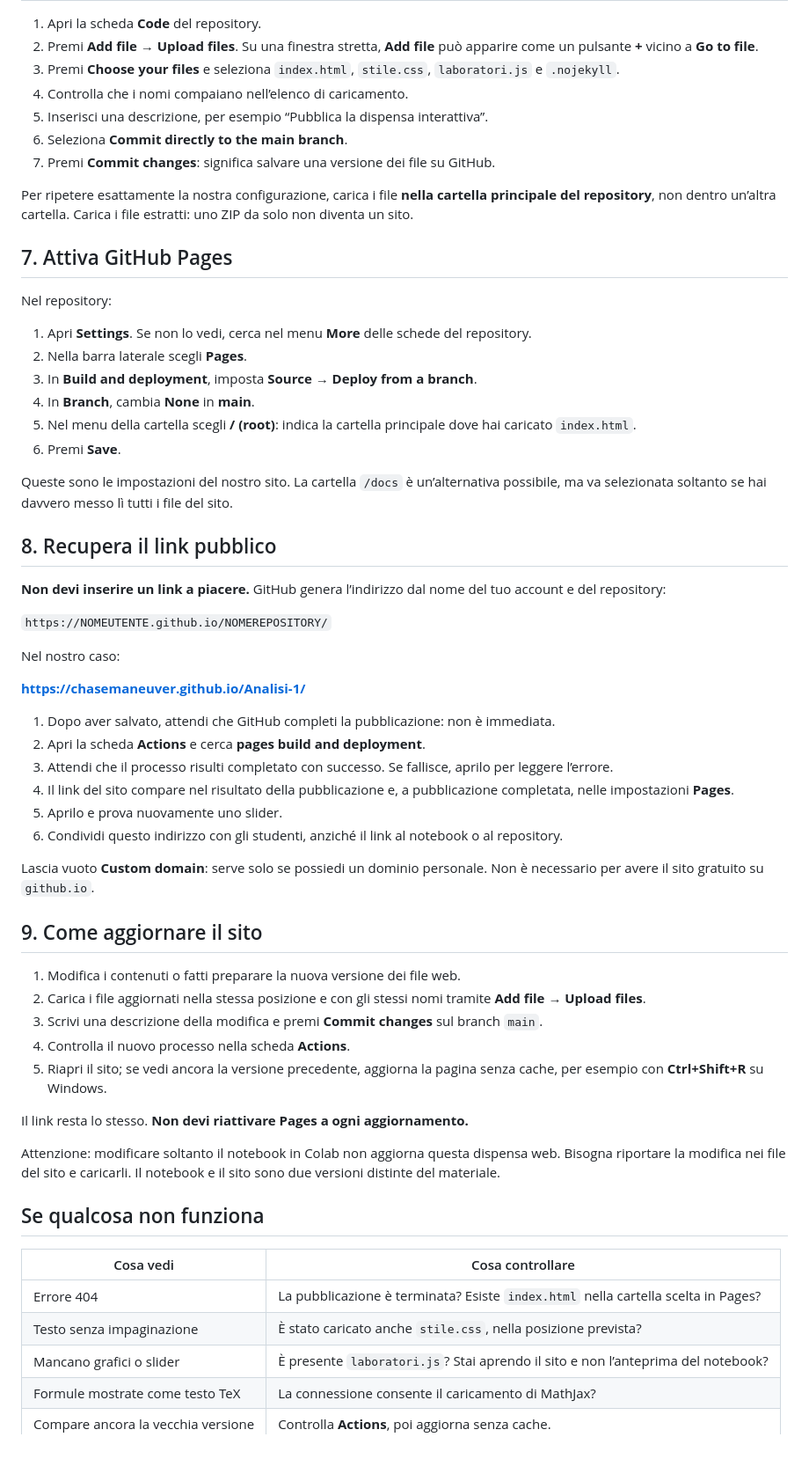
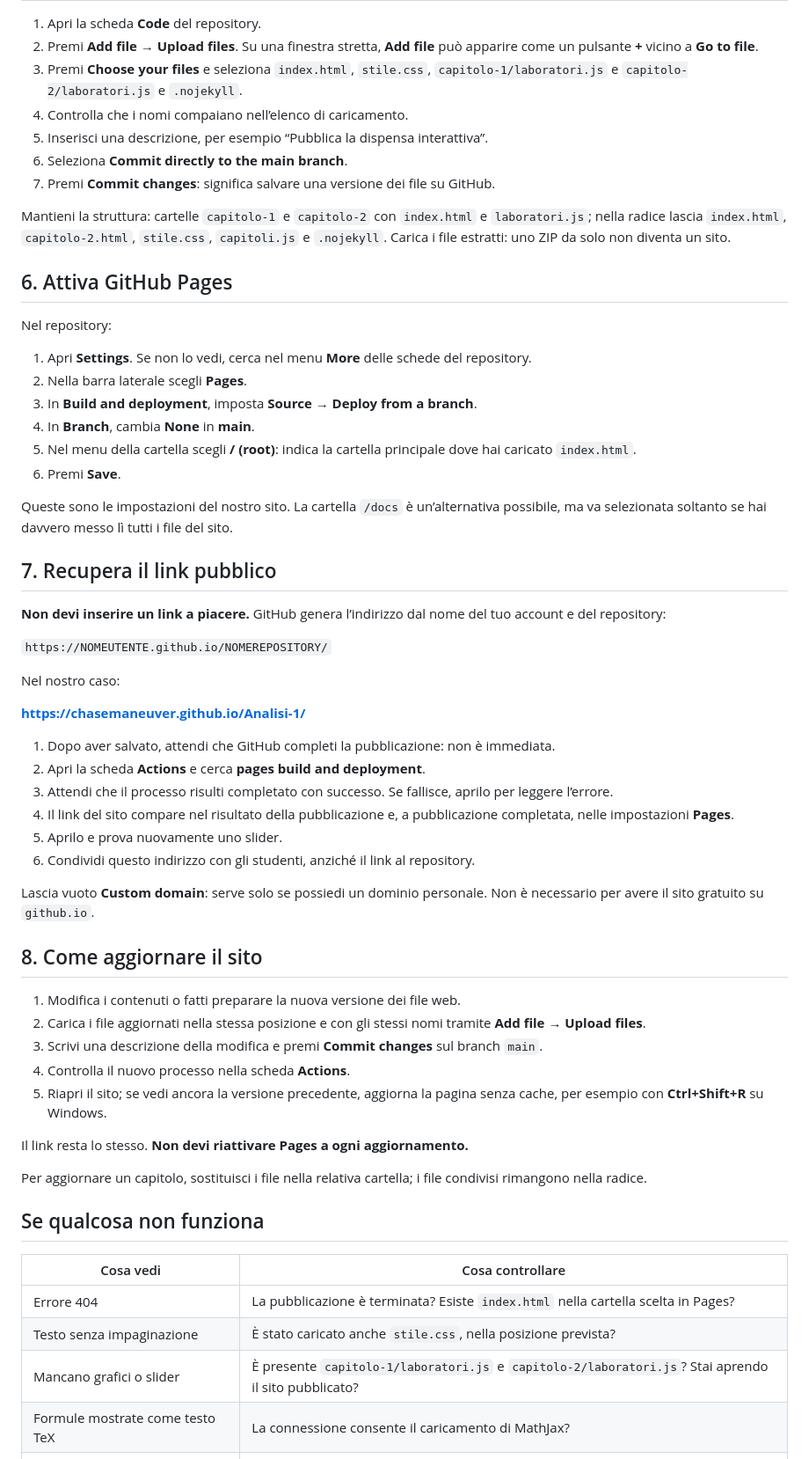
Before and after one commit to chasemaneuver/Analisi-1, a Markdown page: Come-costruire-il-tuo-sito.md, the part around one of its changes. Shown at 88% size. GitHub-like rendering.

```diff
--- a/Come-costruire-il-tuo-sito.md
+++ b/Come-costruire-il-tuo-sito.md
@@ -73,15 +60,15 @@ Il repository è la cartella online dei file. Il sito per gli studenti avrà un
 
 1. Apri la scheda **Code** del repository.
 2. Premi **Add file → Upload files**. Su una finestra stretta, **Add file** può apparire come un pulsante **+** vicino a **Go to file**.
-3. Premi **Choose your files** e seleziona `index.html`, `stile.css`, `laboratori.js` e `.nojekyll`.
+3. Premi **Choose your files** e seleziona `index.html`, `stile.css`, `capitolo-1/laboratori.js` e `capitolo-2/laboratori.js` e `.nojekyll`.
 4. Controlla che i nomi compaiano nell’elenco di caricamento.
 5. Inserisci una descrizione, per esempio “Pubblica la dispensa interattiva”.
 6. Seleziona **Commit directly to the main branch**.
 7. Premi **Commit changes**: significa salvare una versione dei file su GitHub.
 
-Per ripetere esattamente la nostra configurazione, carica i file **nella cartella principale del repository**, non dentro un’altra cartella. Carica i file estratti: uno ZIP da solo non diventa un sito.
+Mantieni la struttura: cartelle `capitolo-1` e `capitolo-2` con `index.html` e `laboratori.js`; nella radice lascia `index.html`, `capitolo-2.html`, `stile.css`, `capitoli.js` e `.nojekyll`. Carica i file estratti: uno ZIP da solo non diventa un sito.
 
-## 7. Attiva GitHub Pages
+## 6. Attiva GitHub Pages
 
 Nel repository:
 
@@ -94,7 +81,7 @@ Nel repository:
 
 Queste sono le impostazioni del nostro sito. La cartella `/docs` è un’alternativa possibile, ma va selezionata soltanto se hai davvero messo lì tutti i file del sito.
 
-## 8. Recupera il link pubblico
+## 7. Recupera il link pubblico
 
 **Non devi inserire un link a piacere.** GitHub genera l’indirizzo dal nome del tuo account e del repository:
 
@@ -109,11 +96,11 @@ Nel nostro caso:
 3. Attendi che il processo risulti completato con successo. Se fallisce, aprilo per leggere l’errore.
 4. Il link del sito compare nel risultato della pubblicazione e, a pubblicazione completata, nelle impostazioni **Pages**.
 5. Aprilo e prova nuovamente uno slider.
-6. Condividi questo indirizzo con gli studenti, anziché il link al notebook o al repository.
+6. Condividi questo indirizzo con gli studenti, anziché il link al repository.
 
 Lascia vuoto **Custom domain**: serve solo se possiedi un dominio personale. Non è necessario per avere il sito gratuito su `github.io`.
 
-## 9. Come aggiornare il sito
+## 8. Come aggiornare il sito
 
 1. Modifica i contenuti o fatti preparare la nuova versione dei file web.
 2. Carica i file aggiornati nella stessa posizione e con gli stessi nomi tramite **Add file → Upload files**.
@@ -123,7 +110,7 @@ Lascia vuoto **Custom domain**: serve solo se possiedi un dominio personale. Non
 
 Il link resta lo stesso. **Non devi riattivare Pages a ogni aggiornamento.**
 
-Attenzione: modificare soltanto il notebook in Colab non aggiorna questa dispensa web. Bisogna riportare la modifica nei file del sito e caricarli. Il notebook e il sito sono due versioni distinte del materiale.
+Per aggiornare un capitolo, sostituisci i file nella relativa cartella; i file condivisi rimangono nella radice.
 
 ## Se qualcosa non funziona
 
@@ -131,7 +118,7 @@ Attenzione: modificare soltanto il notebook in Colab non aggiorna questa dispens
 |---|---|
 | Errore 404 | La pubblicazione è terminata? Esiste `index.html` nella cartella scelta in Pages? |
 | Testo senza impaginazione | È stato caricato anche `stile.css`, nella posizione prevista? |
-| Mancano grafici o slider | È presente `laboratori.js`? Stai aprendo il sito e non l’anteprima del notebook? |
+| Mancano grafici o slider | È presente `capitolo-1/laboratori.js` e `capitolo-2/laboratori.js`? Stai aprendo il sito pubblicato? |
 | Formule mostrate come testo TeX | La connessione consente il caricamento di MathJax? |
 | Compare ancora la vecchia versione | Controlla **Actions**, poi aggiorna senza cache. |
 
```
Also changed, not shown: other parts of Come-costruire-il-tuo-sito.md (+9 -22 lines).
